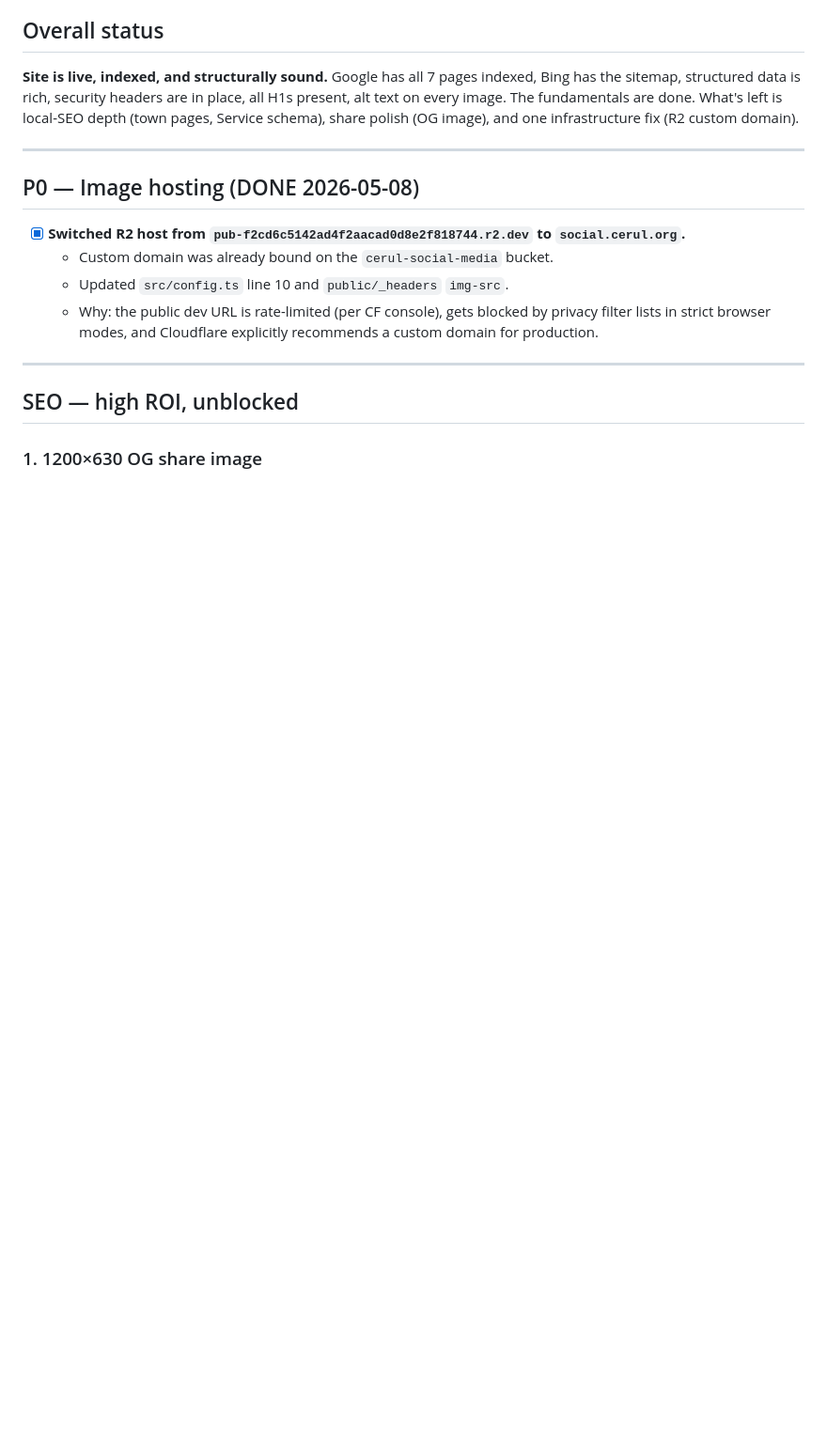
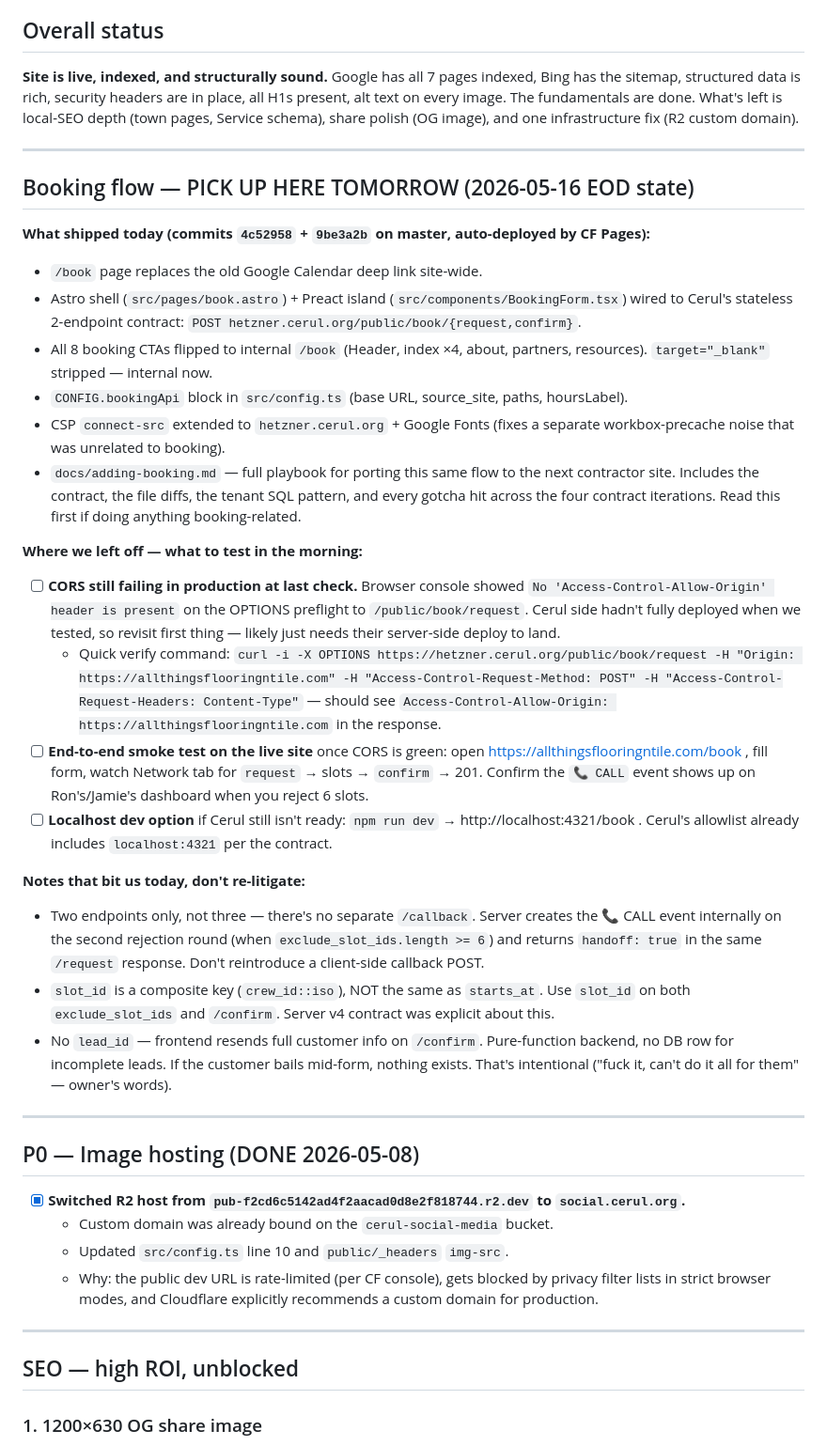
Before and after one commit to Fruitloop24/all-things, a Markdown page: docs/TODO.md, the part around one of its changes. Shown at 94% size. Rendered like a GitHub page; blank space fills up the shorter version.

Commit message:
Docs: catch up CLAUDE.md + TODO with booking flow state
Update CLAUDE.md to drop the stale Google Calendar CTA reference,
add book.astro and BookingForm.tsx to the file inventory, and point
at docs/adding-booking.md as the canonical playbook.

Add a "PICK UP HERE TOMORROW" block at the top of docs/TODO.md
capturing what shipped today (commits 4c52958 + 9be3a2b), the open
CORS verify on the Cerul side, and the morning test plan. Plus the
"don't re-litigate" notes so future-me doesn't reintroduce a
/callback endpoint or a lead_id.

Co-Authored-By: Claude Opus 4.7 (1M context) <noreply@anthropic.com>

```diff
--- a/docs/TODO.md
+++ b/docs/TODO.md
@@ -5,6 +5,29 @@ Last updated: 2026-05-08
 ## Overall status
 
 **Site is live, indexed, and structurally sound.** Google has all 7 pages indexed, Bing has the sitemap, structured data is rich, security headers are in place, all H1s present, alt text on every image. The fundamentals are done. What's left is local-SEO depth (town pages, Service schema), share polish (OG image), and one infrastructure fix (R2 custom domain).
+
+---
+
+## Booking flow — PICK UP HERE TOMORROW (2026-05-16 EOD state)
+
+**What shipped today (commits `4c52958` + `9be3a2b` on master, auto-deployed by CF Pages):**
+- `/book` page replaces the old Google Calendar deep link site-wide.
+- Astro shell (`src/pages/book.astro`) + Preact island (`src/components/BookingForm.tsx`) wired to Cerul's stateless 2-endpoint contract: `POST hetzner.cerul.org/public/book/{request,confirm}`.
+- All 8 booking CTAs flipped to internal `/book` (Header, index ×4, about, partners, resources). `target="_blank"` stripped — internal now.
+- `CONFIG.bookingApi` block in `src/config.ts` (base URL, source_site, paths, hoursLabel).
+- CSP `connect-src` extended to `hetzner.cerul.org` + Google Fonts (fixes a separate workbox-precache noise that was unrelated to booking).
+- `docs/adding-booking.md` — full playbook for porting this same flow to the next contractor site. Includes the contract, the file diffs, the tenant SQL pattern, and every gotcha hit across the four contract iterations. Read this first if doing anything booking-related.
+
+**Where we left off — what to test in the morning:**
+- [ ] **CORS still failing in production at last check.** Browser console showed `No 'Access-Control-Allow-Origin' header is present` on the OPTIONS preflight to `/public/book/request`. Cerul side hadn't fully deployed when we tested, so revisit first thing — likely just needs their server-side deploy to land.
+   - Quick verify command: `curl -i -X OPTIONS https://hetzner.cerul.org/public/book/request -H "Origin: https://allthingsflooringntile.com" -H "Access-Control-Request-Method: POST" -H "Access-Control-Request-Headers: Content-Type"` — should see `Access-Control-Allow-Origin: https://allthingsflooringntile.com` in the response.
+- [ ] **End-to-end smoke test on the live site** once CORS is green: open https://allthingsflooringntile.com/book , fill form, watch Network tab for `request` → slots → `confirm` → 201. Confirm the `📞 CALL` event shows up on Ron's/Jamie's dashboard when you reject 6 slots.
+- [ ] **Localhost dev option** if Cerul still isn't ready: `npm run dev` → http://localhost:4321/book . Cerul's allowlist already includes `localhost:4321` per the contract.
+
+**Notes that bit us today, don't re-litigate:**
+- Two endpoints only, not three — there's no separate `/callback`. Server creates the 📞 CALL event internally on the second rejection round (when `exclude_slot_ids.length >= 6`) and returns `handoff: true` in the same `/request` response. Don't reintroduce a client-side callback POST.
+- `slot_id` is a composite key (`crew_id::iso`), NOT the same as `starts_at`. Use `slot_id` on both `exclude_slot_ids` and `/confirm`. Server v4 contract was explicit about this.
+- No `lead_id` — frontend resends full customer info on `/confirm`. Pure-function backend, no DB row for incomplete leads. If the customer bails mid-form, nothing exists. That's intentional ("fuck it, can't do it all for them" — owner's words).
 
 ---
 
```
Also changed, not shown: other parts of docs/TODO.md (+1 -1 lines), CLAUDE.md (+4 -2 lines).
